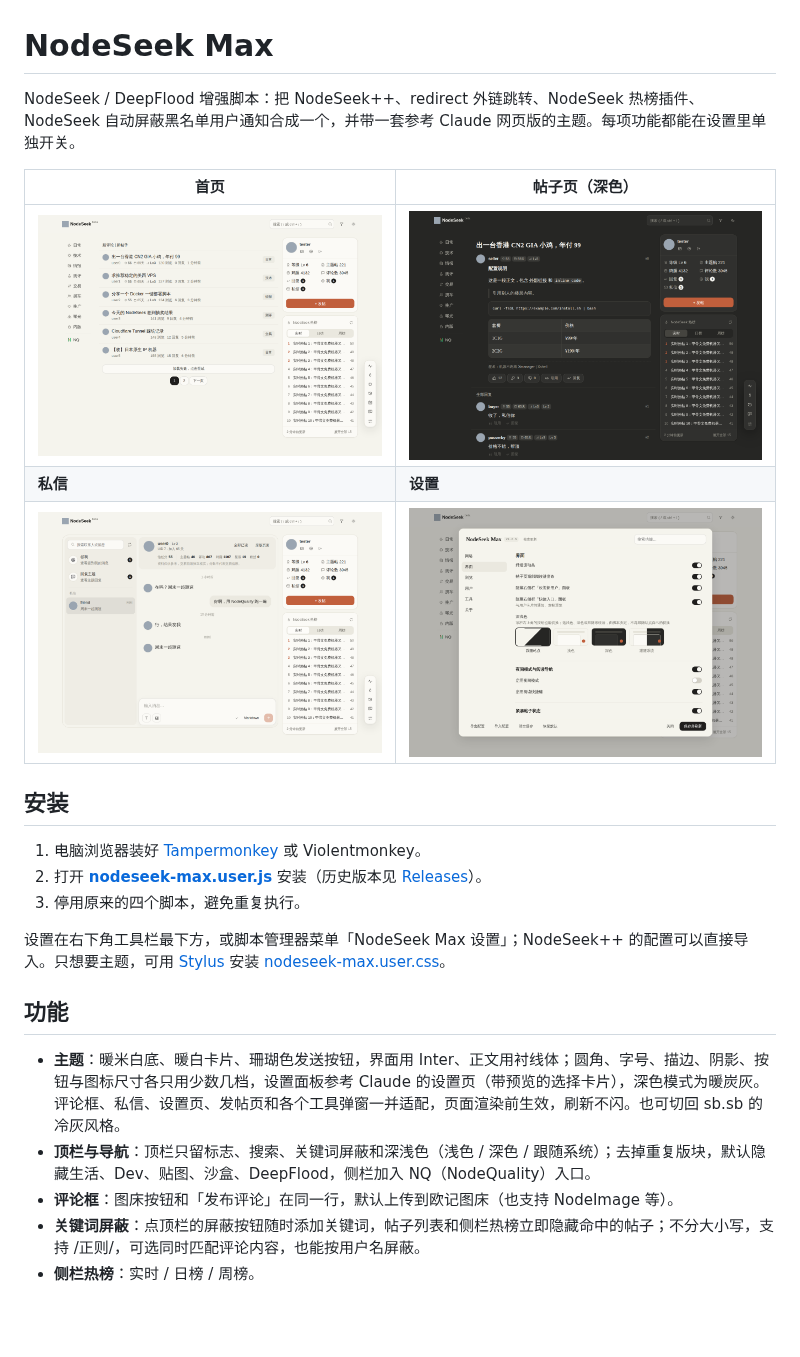
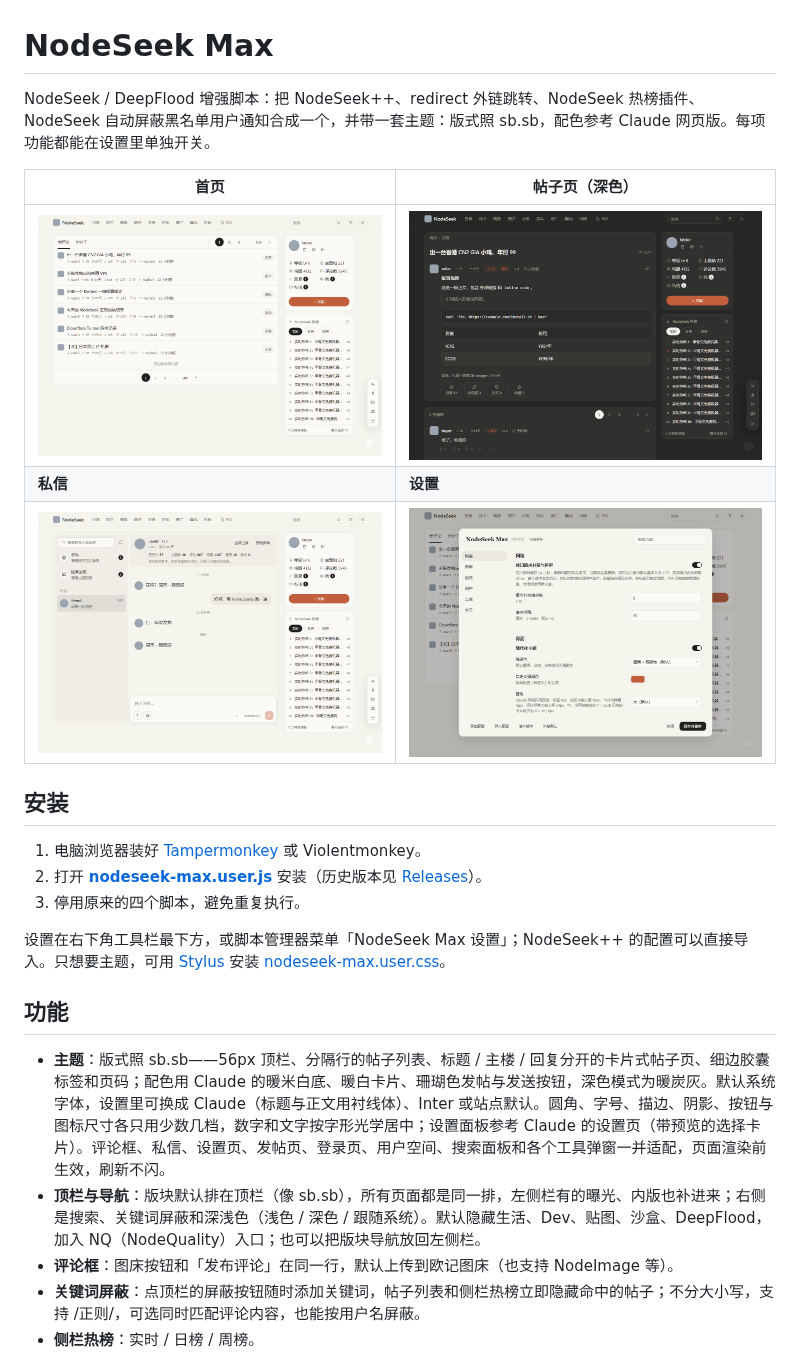
Before and after one commit to Ethan2258/Nodeseek-max, a Markdown page: README.md, the part around the change. Rendered like a GitHub page; pictures changed too: docs/screenshots/home-light.png, docs/screenshots/messages-light.png, docs/screenshots/post-dark.png; blank space fills up the shorter version.

```diff
--- a/README.md
+++ b/README.md
@@ -1,6 +1,6 @@
 # NodeSeek Max
 
-NodeSeek / DeepFlood 增强脚本：把 NodeSeek++、redirect 外链跳转、NodeSeek 热榜插件、NodeSeek 自动屏蔽黑名单用户通知合成一个，并带一套参考 Claude 网页版的主题。每项功能都能在设置里单独开关。
+NodeSeek / DeepFlood 增强脚本：把 NodeSeek++、redirect 外链跳转、NodeSeek 热榜插件、NodeSeek 自动屏蔽黑名单用户通知合成一个，并带一套主题：版式照 sb.sb，配色参考 Claude 网页版。每项功能都能在设置里单独开关。
 
 | 首页 | 帖子页（深色） |
 | --- | --- |
@@ -18,8 +18,8 @@ NodeSeek / DeepFlood 增强脚本：把 NodeSeek++、redirect 外链跳转、Nod
 
 ## 功能
 
-- **主题**：暖米白底、暖白卡片、珊瑚色发送按钮，界面用 Inter、正文用衬线体；圆角、字号、描边、阴影、按钮与图标尺寸各只用少数几档，设置面板参考 Claude 的设置页（带预览的选择卡片），深色模式为暖炭灰。评论框、私信、设置页、发帖页和各个工具弹窗一并适配，页面渲染前生效，刷新不闪。也可切回 sb.sb 的冷灰风格。
-- **顶栏与导航**：顶栏只留标志、搜索、关键词屏蔽和深浅色（浅色 / 深色 / 跟随系统）；去掉重复版块，默认隐藏生活、Dev、贴图、沙盒、DeepFlood，侧栏加入 NQ（NodeQuality）入口。
+- **主题**：版式照 sb.sb——56px 顶栏、分隔行的帖子列表、标题 / 主楼 / 回复分开的卡片式帖子页、细边胶囊标签和页码；配色用 Claude 的暖米白底、暖白卡片、珊瑚色发帖与发送按钮，深色模式为暖炭灰。默认系统字体，设置里可换成 Claude（标题与正文用衬线体）、Inter 或站点默认。圆角、字号、描边、阴影、按钮与图标尺寸各只用少数几档，数字和文字按字形光学居中；设置面板参考 Claude 的设置页（带预览的选择卡片）。评论框、私信、设置页、发帖页、登录页、用户空间、搜索面板和各个工具弹窗一并适配，页面渲染前生效，刷新不闪。
+- **顶栏与导航**：版块默认排在顶栏（像 sb.sb），所有页面都是同一排，左侧栏有的曝光、内版也补进来；右侧是搜索、关键词屏蔽和深浅色（浅色 / 深色 / 跟随系统）。默认隐藏生活、Dev、贴图、沙盒、DeepFlood，加入 NQ（NodeQuality）入口；也可以把版块导航放回左侧栏。
 - **评论框**：图床按钮和「发布评论」在同一行，默认上传到欧记图床（也支持 NodeImage 等）。
 - **关键词屏蔽**：点顶栏的屏蔽按钮随时添加关键词，帖子列表和侧栏热榜立即隐藏命中的帖子；不分大小写，支持 /正则/，可选同时匹配评论内容，也能按用户名屏蔽。
 - **侧栏热榜**：实时 / 日榜 / 周榜。
```
Also changed, not shown: CHANGELOG.md (+39 -0 lines), 8 other files.
